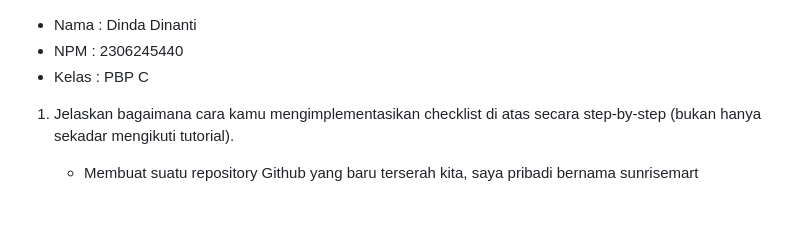
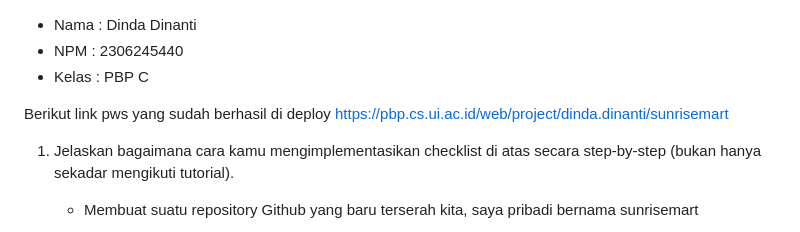
Before and after one commit to dinan26/sunrise-mart, a Markdown page: README.md, the part around the change. GitHub-like rendering; blank space fills up the shorter version.

```diff
--- a/README.md
+++ b/README.md
@@ -1,6 +1,8 @@
 - Nama : Dinda Dinanti
 - NPM : 2306245440
 - Kelas : PBP C
+
+Berikut link pws yang sudah berhasil di deploy https://pbp.cs.ui.ac.id/web/project/dinda.dinanti/sunrisemart
 
 1. Jelaskan bagaimana cara kamu mengimplementasikan checklist di atas secara step-by-step (bukan hanya sekadar mengikuti tutorial).
    - Membuat suatu repository Github yang baru terserah kita, saya pribadi bernama sunrisemart
```
